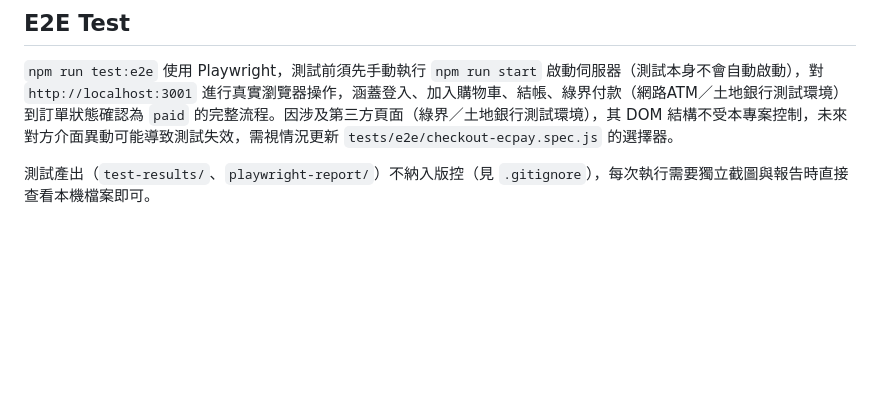
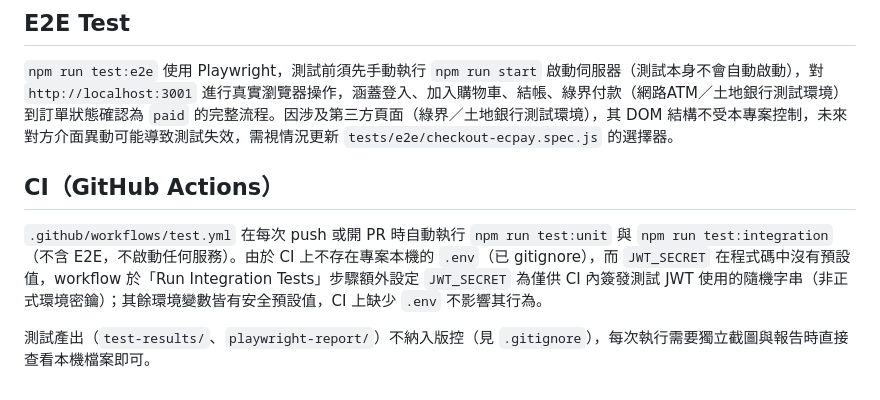
Before and after one commit to wilsontt/2026-ai-adv-homework-03, a Markdown page: docs/TESTING.md, the part around the change. Drawn GitHub-style; blank space fills up the shorter version.

Commit message:
docs: 同步 GitHub Actions CI 相關文件並歸檔計畫
Co-Authored-By: Claude Sonnet 5 <noreply@anthropic.com>
Claude-Session: https://claude.ai/code/session_01VTu6Q2xvTRL21iq1y8usjn

```diff
--- a/docs/TESTING.md
+++ b/docs/TESTING.md
@@ -263,4 +263,8 @@ it('should work with session ID', async () => {
 
 `npm run test:e2e` 使用 Playwright，測試前須先手動執行 `npm run start` 啟動伺服器（測試本身不會自動啟動），對 `http://localhost:3001` 進行真實瀏覽器操作，涵蓋登入、加入購物車、結帳、綠界付款（網路ATM／土地銀行測試環境）到訂單狀態確認為 `paid` 的完整流程。因涉及第三方頁面（綠界／土地銀行測試環境），其 DOM 結構不受本專案控制，未來對方介面異動可能導致測試失效，需視情況更新 `tests/e2e/checkout-ecpay.spec.js` 的選擇器。
 
+## CI（GitHub Actions）
+
+`.github/workflows/test.yml` 在每次 push 或開 PR 時自動執行 `npm run test:unit` 與 `npm run test:integration`（不含 E2E，不啟動任何服務）。由於 CI 上不存在專案本機的 `.env`（已 gitignore），而 `JWT_SECRET` 在程式碼中沒有預設值，workflow 於「Run Integration Tests」步驟額外設定 `JWT_SECRET` 為僅供 CI 內簽發測試 JWT 使用的隨機字串（非正式環境密鑰）；其餘環境變數皆有安全預設值，CI 上缺少 `.env` 不影響其行為。
+
 測試產出（`test-results/`、`playwright-report/`）不納入版控（見 `.gitignore`），每次執行需要獨立截圖與報告時直接查看本機檔案即可。
```
Also changed, not shown: docs/CHANGELOG.md (+1 -0 lines), 1 other file.
